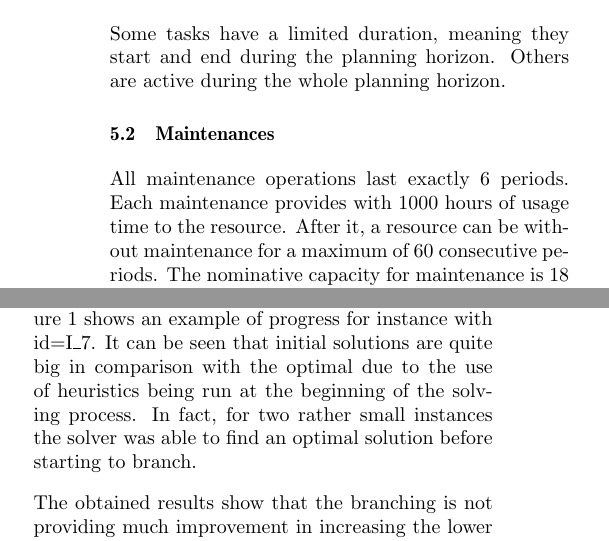
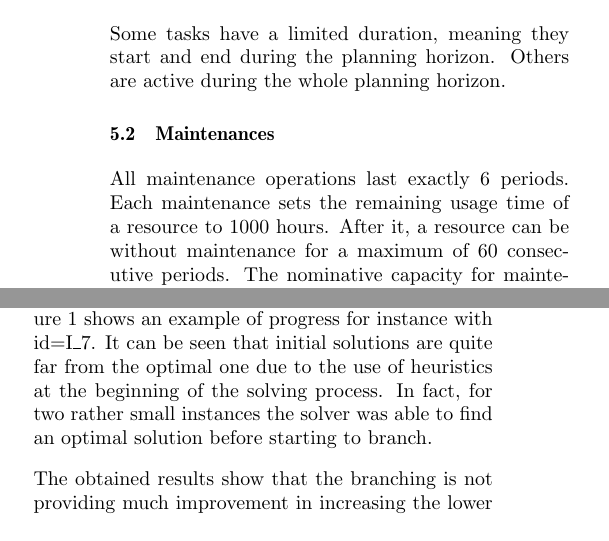
Before and after one commit to pchtsp/optima, a LaTeX document (latex/MOSIM2018/article.tex): two parts of the columns of page 5 of 8, joined at a grey line, cut so that both start at the same text. Compiled offline with pdfLaTeX; the source files are stored in an older character set and shown here as Unicode.

Commit message:
small other changes that were missing from MOSIM article. Re-executed multi-multi table.

```diff
--- a/latex/MOSIM2018/article.tex
+++ b/latex/MOSIM2018/article.tex
@@ -406,7 +406,7 @@ The tests show that these two objectives do not lead to the same optimal solutio
 
   \subsection{Maintenances}
 
-    All maintenance operations last exactly 6 periods. Each maintenance provides with 1000 hours of usage time to the resource. After it, a resource can be without maintenance for a maximum of 60 consecutive periods. The nominative capacity for maintenance is 18 resources at any given time.
+    All maintenance operations last exactly 6 periods. Each maintenance sets the remaining usage time of a resource to 1000 hours. After it, a resource can be without maintenance for a maximum of 60 consecutive periods. The nominative capacity for maintenance is 18 resources at any given time.
 
   \subsection{Resources}
 
@@ -464,7 +464,7 @@ The tests show that these two objectives do not lead to the same optimal solutio
     \end{center}
     \end{table}
 
-    Table \ref{tab:results2} shows the progress of the integer solution for each instance. For more detail on this progress, figure \ref{fig:progress} shows an example of progress for instance with id=I\_7. It can be seen that initial solutions are quite big in comparison with the optimal due to the use of heuristics being run at the beginning of the solving process. In fact, for two rather small instances the solver was able to find an optimal solution before starting to branch.
+    Table \ref{tab:results2} shows the progress of the integer solution for each instance. For more detail on this progress, figure \ref{fig:progress} shows an example of progress for instance with id=I\_7. It can be seen that initial solutions are quite far from the optimal one due to the use of heuristics at the beginning of the solving process. In fact, for two rather small instances the solver was able to find an optimal solution before starting to branch.
 
     The obtained results show that the branching is not providing much improvement in increasing the lower bound or finding better integer solutions. The quantity of symmetries in the model, represented as candidates for each task could be a reason the difficulty in solving large instances. It may exist a very large number of possible candidates to be potentially assigned for each task with respect to the requirements in resources for each task. This reduces the branching capacity for the solver, which tries to explore many nodes that are almost equivalent in reality.
 
```
Also changed, not shown: latex/MOSIM2018/tables/multi-multiobj.tex (+1 -1 lines), latex/MOSIM2018/article.tex (2 more changed lines).
